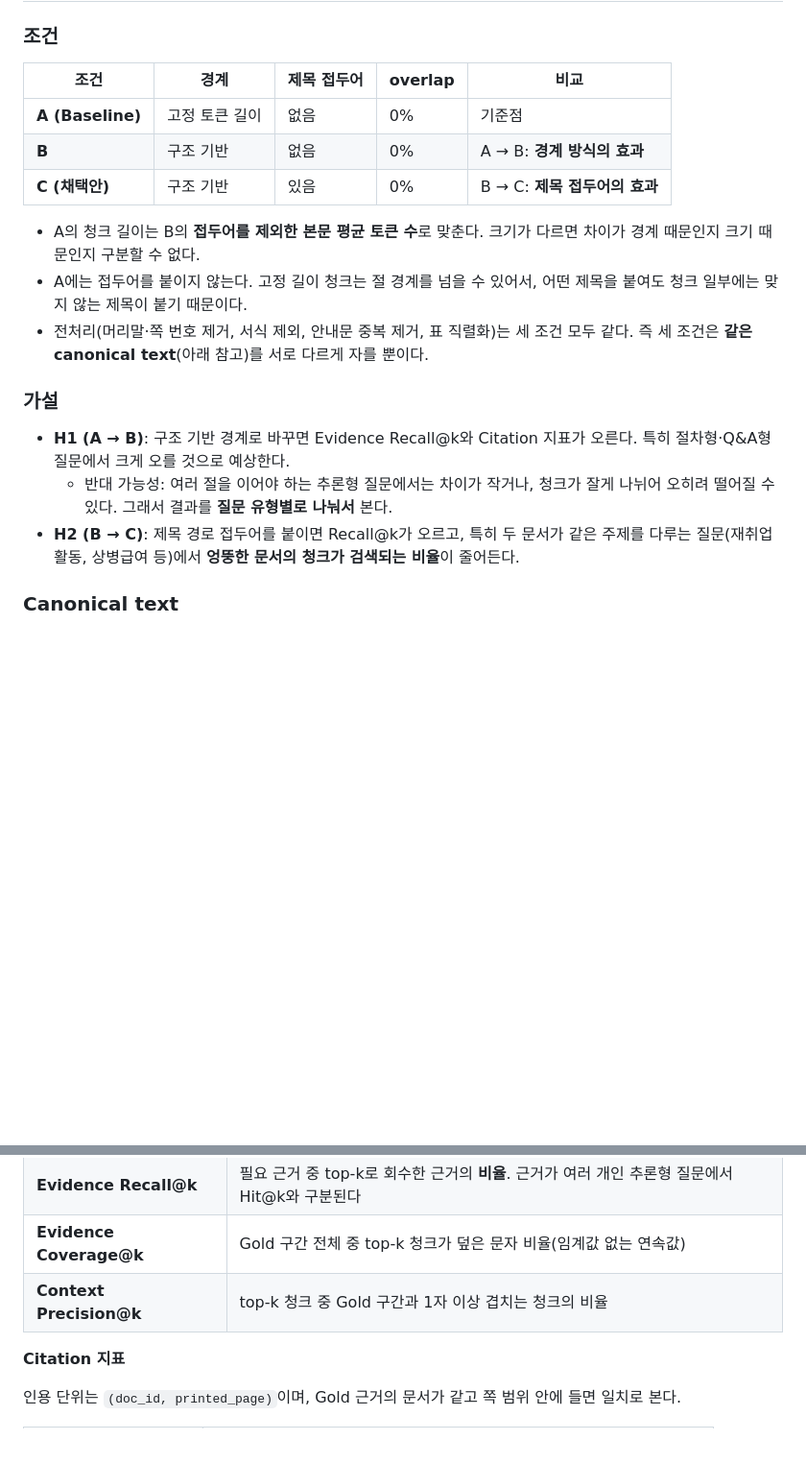
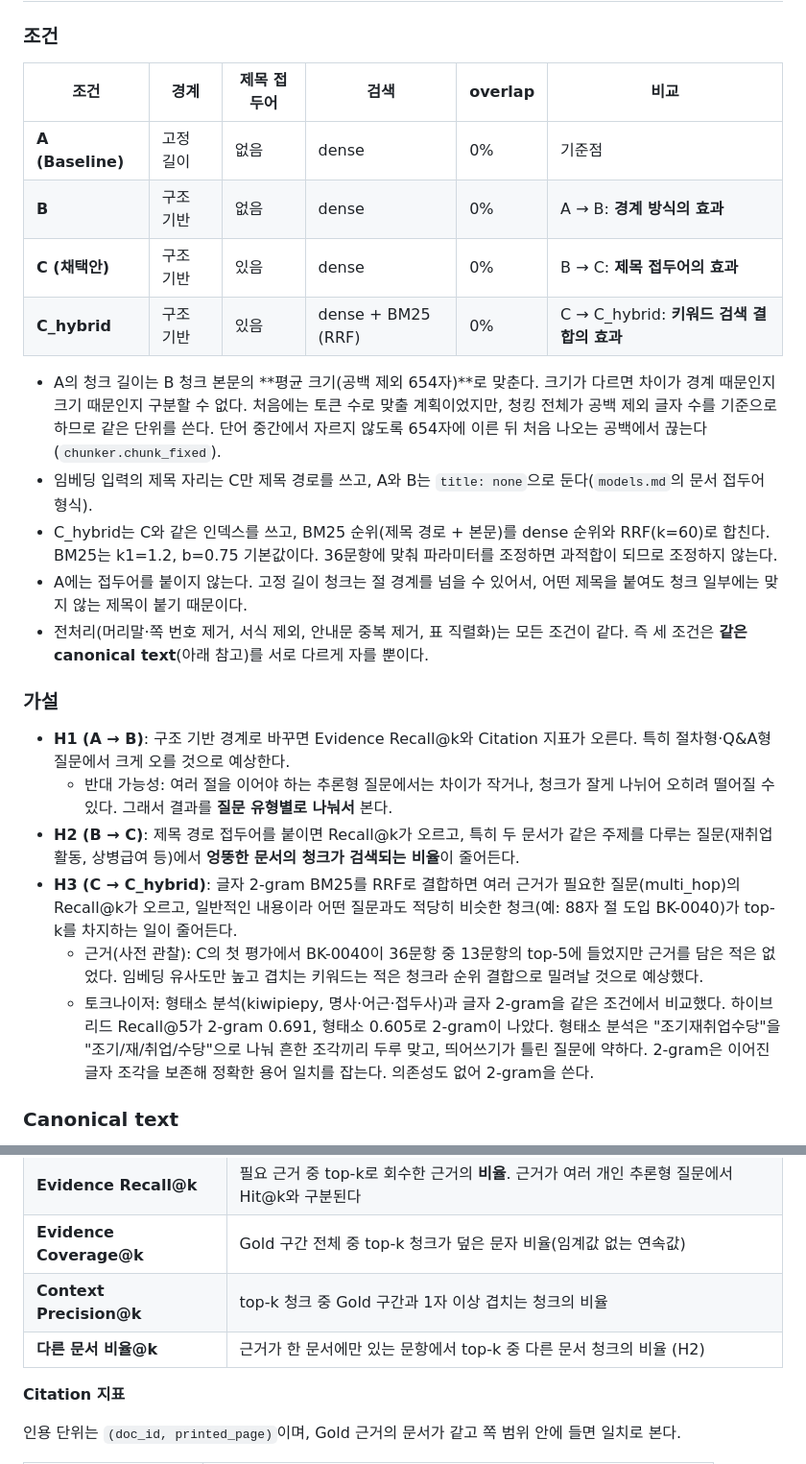
Before and after one commit to jongmin-oh/document-rag-qa-system, a Markdown page: decision/chunking_strategy.md, 2 parts joined by grey strips. Shown at 96% size. GitHub-like rendering; blank space fills up the shorter version.

Commit message:
docs: 실험 설계에 조건 C_hybrid(H3)와 조건 A 크기 기준 추가
- A 청크 크기를 토큰 수 대신 공백 제외 글자 수(654자)로 맞춘 이유
- H3: 글자 2-gram BM25 결합 가설과 사전 관찰(BK-0040)
- 토크나이저 비교: 하이브리드 Recall@5 2-gram 0.691, 형태소 0.605
- 지표에 다른 문서 비율@k(H2) 추가

Co-Authored-By: Claude Opus 5.5 <noreply@anthropic.com>

```diff
--- a/decision/chunking_strategy.md
+++ b/decision/chunking_strategy.md
@@ -121,21 +121,27 @@ Contextual Retrieval의 문맥 보강 아이디어를 LLM 호출 없이 적용
 
 ### 조건
 
-| 조건 | 경계 | 제목 접두어 | overlap | 비교 |
-|---|---|---|---|---|
-| **A (Baseline)** | 고정 토큰 길이 | 없음 | 0% | 기준점 |
-| **B** | 구조 기반 | 없음 | 0% | A → B: **경계 방식의 효과** |
-| **C (채택안)** | 구조 기반 | 있음 | 0% | B → C: **제목 접두어의 효과** |
+| 조건 | 경계 | 제목 접두어 | 검색 | overlap | 비교 |
+|---|---|---|---|---|---|
+| **A (Baseline)** | 고정 길이 | 없음 | dense | 0% | 기준점 |
+| **B** | 구조 기반 | 없음 | dense | 0% | A → B: **경계 방식의 효과** |
+| **C (채택안)** | 구조 기반 | 있음 | dense | 0% | B → C: **제목 접두어의 효과** |
+| **C_hybrid** | 구조 기반 | 있음 | dense + BM25 (RRF) | 0% | C → C_hybrid: **키워드 검색 결합의 효과** |
 
-- A의 청크 길이는 B의 **접두어를 제외한 본문 평균 토큰 수**로 맞춘다. 크기가 다르면 차이가 경계 때문인지 크기 때문인지 구분할 수 없다.
+- A의 청크 길이는 B 청크 본문의 **평균 크기(공백 제외 654자)**로 맞춘다. 크기가 다르면 차이가 경계 때문인지 크기 때문인지 구분할 수 없다. 처음에는 토큰 수로 맞출 계획이었지만, 청킹 전체가 공백 제외 글자 수를 기준으로 하므로 같은 단위를 쓴다. 단어 중간에서 자르지 않도록 654자에 이른 뒤 처음 나오는 공백에서 끊는다(`chunker.chunk_fixed`).
+- 임베딩 입력의 제목 자리는 C만 제목 경로를 쓰고, A와 B는 `title: none`으로 둔다(`models.md`의 문서 접두어 형식).
+- C_hybrid는 C와 같은 인덱스를 쓰고, BM25 순위(제목 경로 + 본문)를 dense 순위와 RRF(k=60)로 합친다. BM25는 k1=1.2, b=0.75 기본값이다. 36문항에 맞춰 파라미터를 조정하면 과적합이 되므로 조정하지 않는다.
 - A에는 접두어를 붙이지 않는다. 고정 길이 청크는 절 경계를 넘을 수 있어서, 어떤 제목을 붙여도 청크 일부에는 맞지 않는 제목이 붙기 때문이다.
-- 전처리(머리말·쪽 번호 제거, 서식 제외, 안내문 중복 제거, 표 직렬화)는 세 조건 모두 같다. 즉 세 조건은 **같은 canonical text**(아래 참고)를 서로 다르게 자를 뿐이다.
+- 전처리(머리말·쪽 번호 제거, 서식 제외, 안내문 중복 제거, 표 직렬화)는 모든 조건이 같다. 즉 세 조건은 **같은 canonical text**(아래 참고)를 서로 다르게 자를 뿐이다.
 
 ### 가설
 
 - **H1 (A → B)**: 구조 기반 경계로 바꾸면 Evidence Recall@k와 Citation 지표가 오른다. 특히 절차형·Q&A형 질문에서 크게 오를 것으로 예상한다.
   - 반대 가능성: 여러 절을 이어야 하는 추론형 질문에서는 차이가 작거나, 청크가 잘게 나뉘어 오히려 떨어질 수 있다. 그래서 결과를 **질문 유형별로 나눠서** 본다.
 - **H2 (B → C)**: 제목 경로 접두어를 붙이면 Recall@k가 오르고, 특히 두 문서가 같은 주제를 다루는 질문(재취업활동, 상병급여 등)에서 **엉뚱한 문서의 청크가 검색되는 비율**이 줄어든다.
+- **H3 (C → C_hybrid)**: 글자 2-gram BM25를 RRF로 결합하면 여러 근거가 필요한 질문(multi_hop)의 Recall@k가 오르고, 일반적인 내용이라 어떤 질문과도 적당히 비슷한 청크(예: 88자 절 도입 BK-0040)가 top-k를 차지하는 일이 줄어든다.
+  - 근거(사전 관찰): C의 첫 평가에서 BK-0040이 36문항 중 13문항의 top-5에 들었지만 근거를 담은 적은 없었다. 임베딩 유사도만 높고 겹치는 키워드는 적은 청크라 순위 결합으로 밀려날 것으로 예상했다.
+  - 토크나이저: 형태소 분석(kiwipiepy, 명사·어근·접두사)과 글자 2-gram을 같은 조건에서 비교했다. 하이브리드 Recall@5가 2-gram 0.691, 형태소 0.605로 2-gram이 나았다. 형태소 분석은 "조기재취업수당"을 "조기/재/취업/수당"으로 나눠 흔한 조각끼리 두루 맞고, 띄어쓰기가 틀린 질문에 약하다. 2-gram은 이어진 글자 조각을 보존해 정확한 용어 일치를 잡는다. 의존성도 없어 2-gram을 쓴다.
 
 ### Canonical text
 
@@ -163,6 +169,7 @@ Gold 근거를 청크 ID로 라벨링하면 조건마다 청크가 달라서 같
 | **Evidence Recall@k** | 필요 근거 중 top-k로 회수한 근거의 **비율**. 근거가 여러 개인 추론형 질문에서 Hit@k와 구분된다 |
 | **Evidence Coverage@k** | Gold 구간 전체 중 top-k 청크가 덮은 문자 비율(임계값 없는 연속값) |
 | **Context Precision@k** | top-k 청크 중 Gold 구간과 1자 이상 겹치는 청크의 비율 |
+| **다른 문서 비율@k** | 근거가 한 문서에만 있는 문항에서 top-k 중 다른 문서 청크의 비율 (H2) |
 
 **Citation 지표**
 
```
